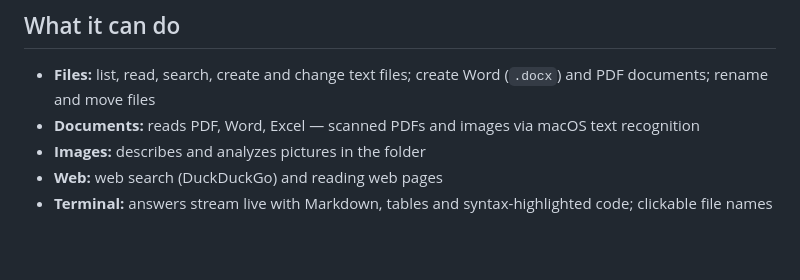
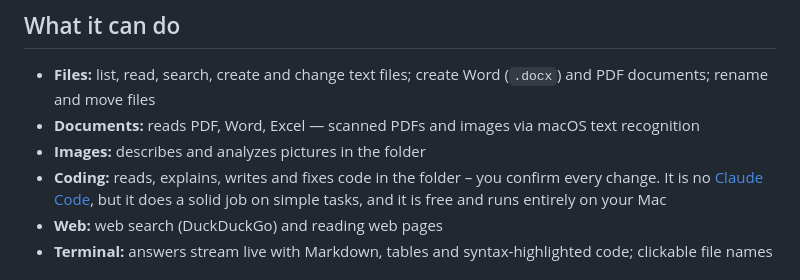
Before and after one commit to TomTomsen765/flashcat, a Markdown page: README.md, the part around the change. GitHub-like rendering; blank space fills up the shorter version.

Commit message:
README: add coding to "What it can do"
Co-Authored-By: Claude Opus 5.5 <noreply@anthropic.com>

```diff
--- a/README.md
+++ b/README.md
@@ -122,6 +122,9 @@ Your chats are stored only on your Mac, in `~/.flashcat/sessions` (`/resume` lis
   rename and move files
 - **Documents:** reads PDF, Word, Excel — scanned PDFs and images via macOS text recognition
 - **Images:** describes and analyzes pictures in the folder
+- **Coding:** reads, explains, writes and fixes code in the folder – you confirm every change. It is
+  no [Claude Code](https://claude.com/claude-code), but it does a solid job on simple tasks, and it is
+  free and runs entirely on your Mac
 - **Web:** web search (DuckDuckGo) and reading web pages
 - **Terminal:** answers stream live with Markdown, tables and syntax-highlighted code; clickable file names
 
```
